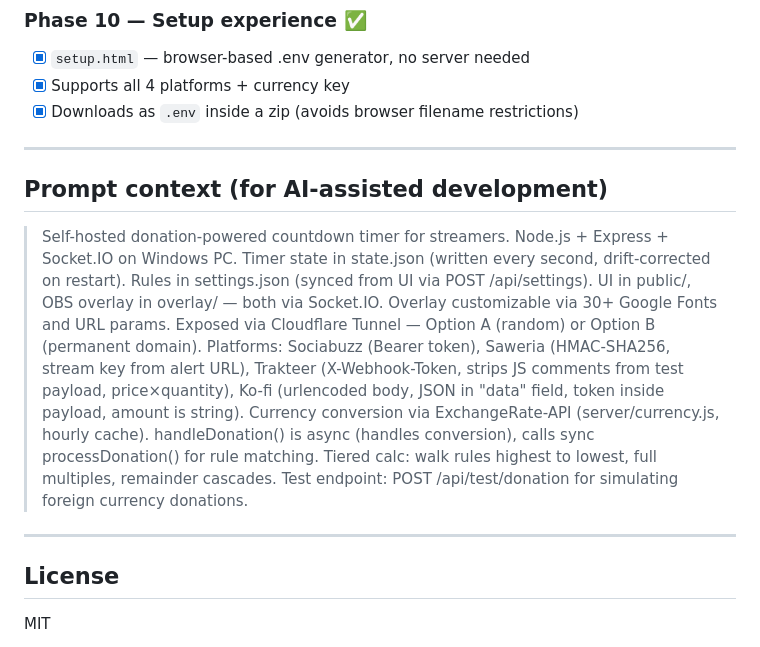
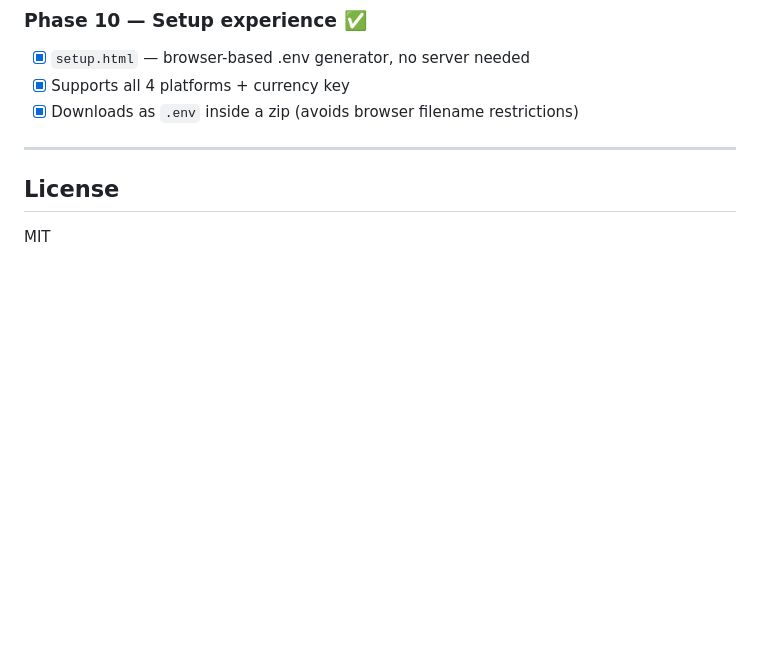
Before and after one commit to ItsRickyBoi/SUBATHONAPP, a Markdown page: README.md, the part around the change. GitHub-like rendering; blank space fills up the shorter version.

```diff
--- a/README.md
+++ b/README.md
@@ -356,24 +356,6 @@ Invoke-WebRequest -Uri "http://localhost:3000/api/test/donation" -Method POST -C
 
 ---
 
-## Prompt context (for AI-assisted development)
-
-> Self-hosted donation-powered countdown timer for streamers. Node.js + Express +
-> Socket.IO on Windows PC. Timer state in state.json (written every second,
-> drift-corrected on restart). Rules in settings.json (synced from UI via
-> POST /api/settings). UI in public/, OBS overlay in overlay/ — both via Socket.IO.
-> Overlay customizable via 30+ Google Fonts and URL params.
-> Exposed via Cloudflare Tunnel — Option A (random) or Option B (permanent domain).
-> Platforms: Sociabuzz (Bearer token), Saweria (HMAC-SHA256, stream key from alert URL),
-> Trakteer (X-Webhook-Token, strips JS comments from test payload, price×quantity),
-> Ko-fi (urlencoded body, JSON in "data" field, token inside payload, amount is string).
-> Currency conversion via ExchangeRate-API (server/currency.js, hourly cache).
-> handleDonation() is async (handles conversion), calls sync processDonation() for rule
-> matching. Tiered calc: walk rules highest to lowest, full multiples, remainder cascades.
-> Test endpoint: POST /api/test/donation for simulating foreign currency donations.
-
----
-
 ## License
 
 MIT
```
